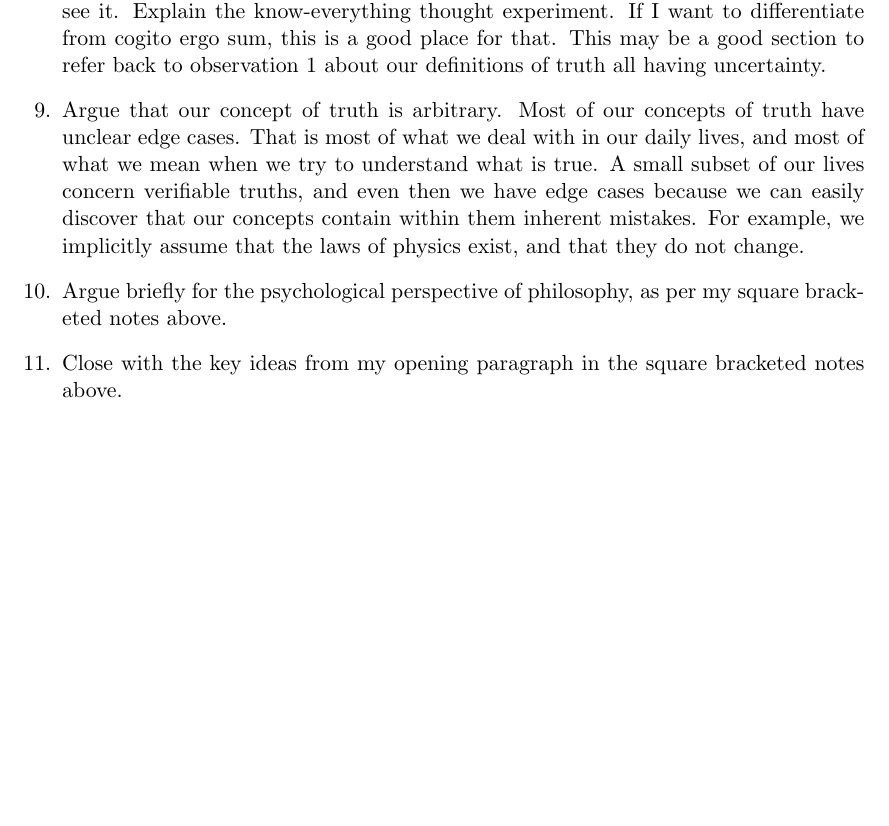
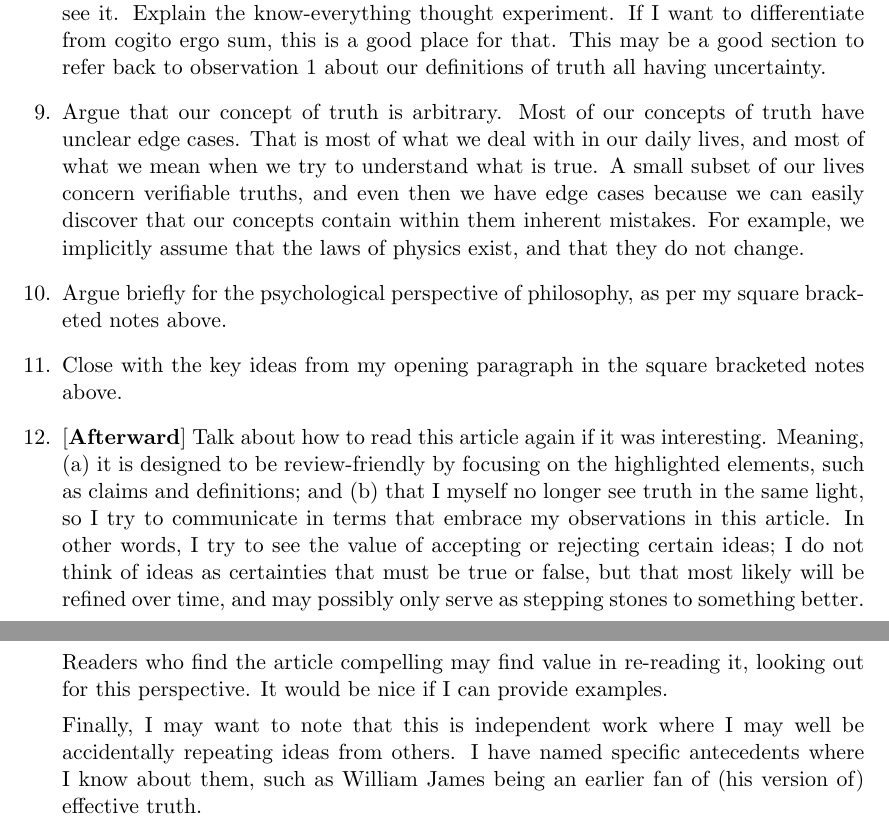
Before and after one commit to tylerneylon/truth, a LaTeX document (truth.tex): part of page 18 of 18 before the commit and two parts of pages 18 and 19 of 19 after it, the two joined at a grey line, cut so that both start at the same text, the shorter picture padded with empty space. Compiled offline with pdfLaTeX.

Commit message:
Add rough outline for an afterward.

```diff
--- a/truth.tex
+++ b/truth.tex
@@ -1191,6 +1191,22 @@ This might be a good approximate line of thinking:
         my square bracketed notes above.
     \item Close with the key ideas from my opening paragraph in the square
         bracketed notes above.
+    \item{} [{\bf Afterward}] Talk about how to read this article again if it
+        was interesting. Meaning, (a) it is designed to be review-friendly by
+        focusing on the highlighted elements, such as claims and definitions;
+        and (b) that I myself no longer see truth in the same light, so I try to
+        communicate in terms that embrace my observations in this article. In
+        other words, I try to see the value of accepting or rejecting certain
+        ideas; I do not think of ideas as certainties that must be true or
+        false, but that most likely will be refined over time, and may possibly
+        only serve as stepping stones to something better. Readers who find the
+        article compelling may find value in re-reading it, looking out for this
+        perspective. It would be nice if I can provide examples.
+
+        Finally, I may want to note that this is independent work where I may
+        well be accidentally repeating ideas from others. I have named specific
+        antecedents where I know about them, such as William James being an
+        earlier fan of (his version of) effective truth.
 \end{enumerate}
 
 
```
